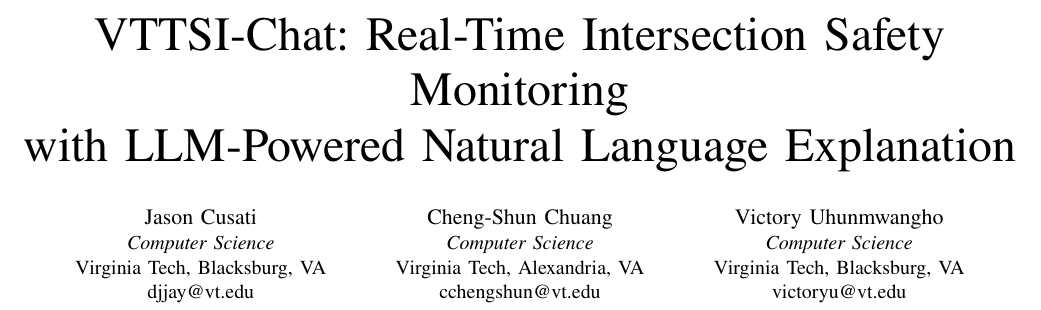
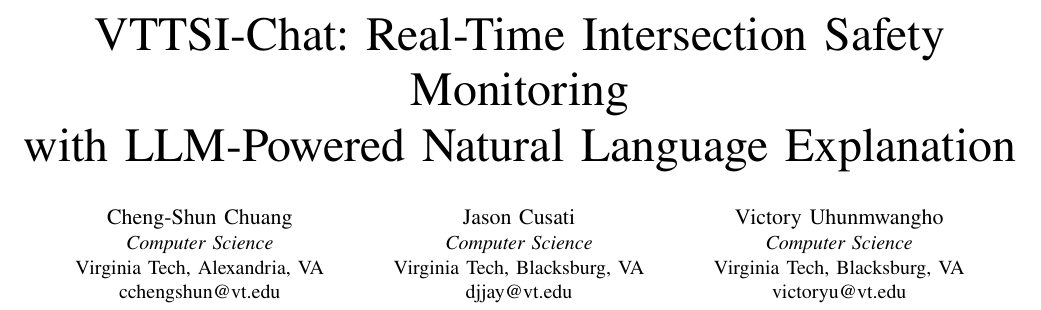
Before and after one commit to Ulrixon/cs6604-trafficsafety, a LaTeX paper (files/demo_paper_draft.tex): part of page 1 of 4, cut so that both start at the same text. Compiled offline with pdfLaTeX; a missing font is replaced by an installed copy or a similar font; a LaTeX package or settings file that is missing is left out.

Commit message:
Reorder author blocks in paper draft
Move the Jason Cusati author block to follow Cheng-Shun Chuang and precede Victory Uhunmwangho in files/demo_paper_draft.tex; the PDF was regenerated accordingly. This adjusts the author ordering in the paper metadata without other content changes.

```diff
--- a/files/demo_paper_draft.tex
+++ b/files/demo_paper_draft.tex
@@ -29,15 +29,15 @@
 with LLM-Powered Natural Language Explanation}
 
 \author{
+\IEEEauthorblockN{Cheng-Shun Chuang}
+\IEEEauthorblockA{\textit{Computer Science}\\
+Virginia Tech, Alexandria, VA\\
+cchengshun@vt.edu}
+\and
 \IEEEauthorblockN{Jason Cusati}
 \IEEEauthorblockA{\textit{Computer Science}\\
 Virginia Tech, Blacksburg, VA\\
 djjay@vt.edu}
-\and
-\IEEEauthorblockN{Cheng-Shun Chuang}
-\IEEEauthorblockA{\textit{Computer Science}\\
-Virginia Tech, Alexandria, VA\\
-cchengshun@vt.edu}
 \and
 \IEEEauthorblockN{Victory Uhunmwangho}
 \IEEEauthorblockA{\textit{Computer Science}\\
```
Also changed, not shown: files/demo_paper_draft.pdf.
